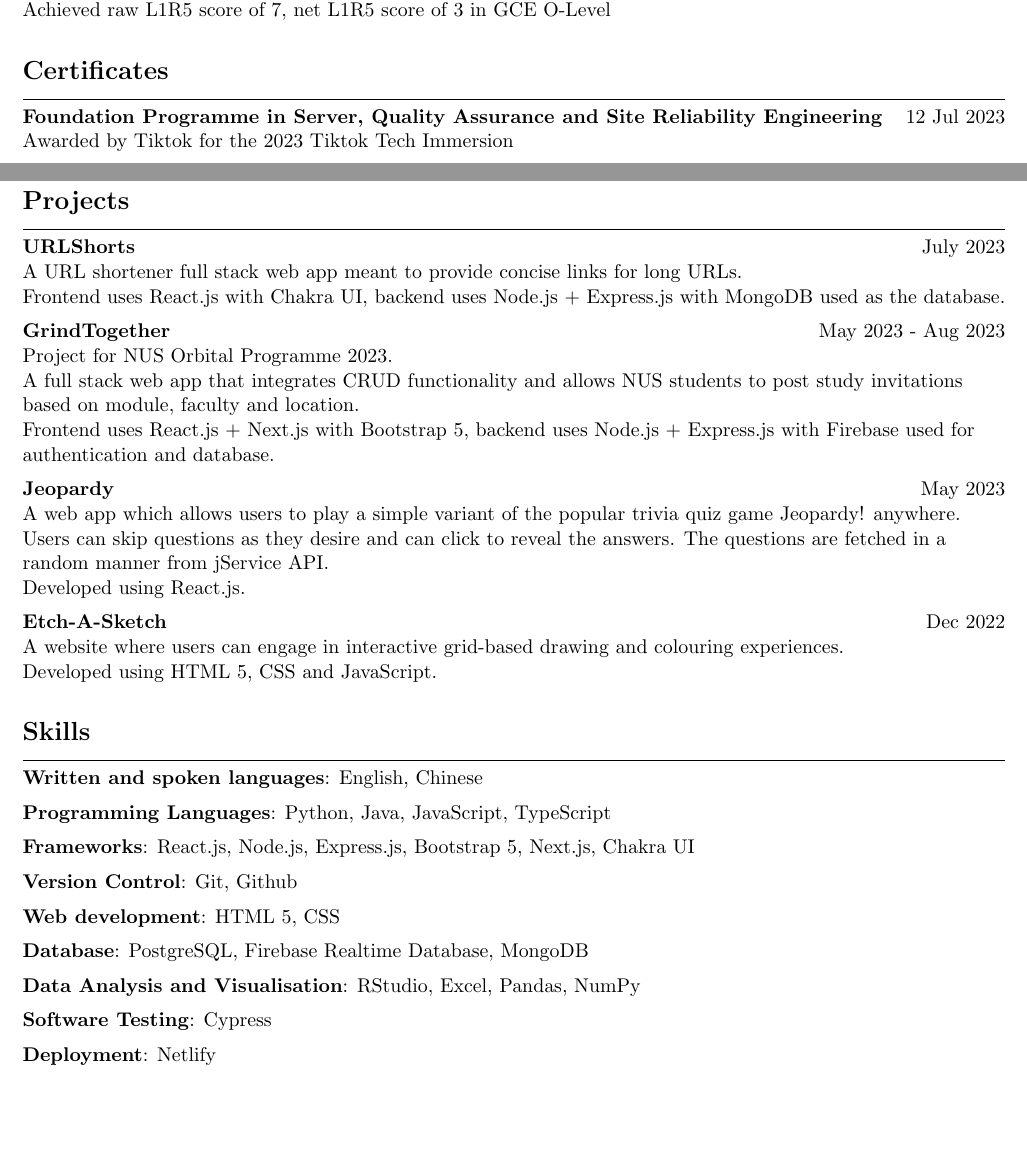
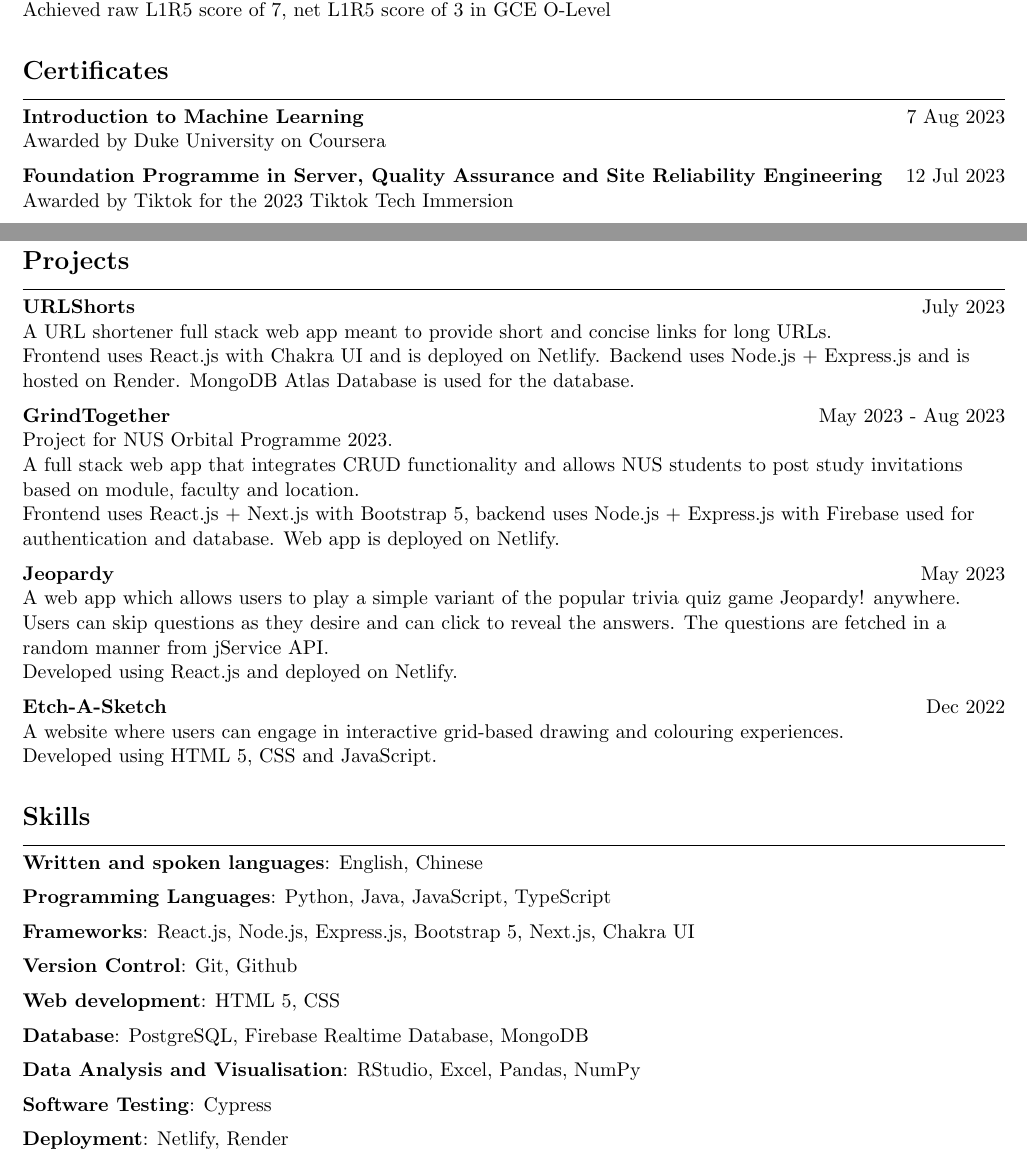
Before and after one commit to tjch-o/resume, a LaTeX CV (resume.tex): two parts of pages 1 and 2 of 2, joined at a grey line, cut so that both start at the same text, the shorter picture padded with empty space. Compiled offline with pdfLaTeX.

Commit message:
add intro to ML cert into cert section

```diff
--- a/resume.tex
+++ b/resume.tex
@@ -53,6 +53,12 @@
     \section{Certificates}
     \vspace{-0.5em}
     \hrule
+    \vspace{0.5em}
+    \textbf{Introduction to Machine Learning}
+    \hfill 7 Aug 2023
+    \\
+    Awarded by Duke University on Coursera
+    \\
     \vspace{0.5em}
     \textbf{Foundation Programme in Server, Quality Assurance and Site Reliability Engineering}
     \hfill 12 Jul 2023
@@ -152,10 +158,10 @@
     \vspace{0.5em}
     \textbf{\href {https://github.com/tjch-o/URLShorts}{URLShorts}} \hfill July 2023
     \\
-    A URL shortener full stack web app meant to provide concise links for long URLs.
+    A URL shortener full stack web app meant to provide short and concise links for long URLs.
     \\
-    Frontend uses React.js with Chakra UI, backend uses Node.js + Express.js with MongoDB used as
-    the database.
+    Frontend uses React.js with Chakra UI and is deployed on Netlify. Backend uses Node.js +
+    Express.js and is hosted on Render. MongoDB Atlas Database is used for the database.
 
     \vspace{0.5em}
     \textbf{\href {https://github.com/McNaBry/orbital-grindtogether}{GrindTogether}} \hfill May 2023
@@ -167,7 +173,7 @@
     study invitations based on module, faculty and location.
     \\
     Frontend uses React.js + Next.js with Bootstrap 5, backend uses Node.js + Express.js with
-    Firebase used for authentication and database.
+    Firebase used for authentication and database. Web app is deployed on Netlify.
 
 
     \vspace{0.5em}
@@ -177,7 +183,7 @@
     anywhere. Users can skip questions as they desire and can click to reveal the answers. The
     questions are fetched in a random manner from jService API.
     \\
-    Developed using React.js.
+    Developed using React.js and deployed on Netlify.
 
     \vspace{0.5em}
     \textbf{\href {https://github.com/tjch-o/the-odin-project/tree/main/odin-etch-a-sketch}
@@ -215,6 +221,6 @@
     \textbf{Software Testing}:\space Cypress
 
     \vspace{0.5em}
-    \textbf{Deployment}:\space Netlify
+    \textbf{Deployment}:\space Netlify, Render
 
 \end{document}
```
Also changed, not shown: resume.pdf.
